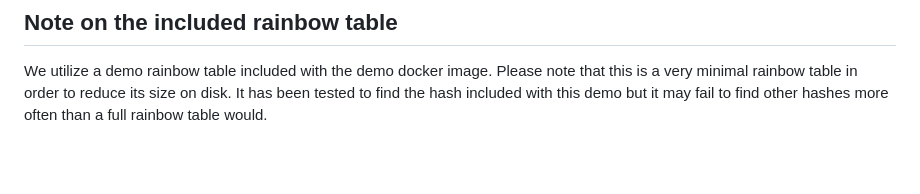
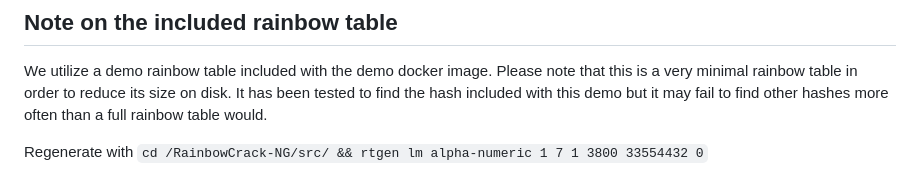
Before and after one commit to radicallyopensecurity/password-training, a Markdown page: password-cracking/rainbow/Readme.md, the part around the change. GitHub-like rendering; blank space fills up the shorter version.

Commit message:
Add instructions for rainbow regeneration

```diff
--- a/password-cracking/rainbow/Readme.md
+++ b/password-cracking/rainbow/Readme.md
@@ -85,3 +85,5 @@ If you are using the **generator.rb** script to generate your LM hash to crack w
 
 ## Note on the included rainbow table
 We utilize a demo rainbow table included with the demo docker image. Please note that this is a very minimal rainbow table in order to reduce its size on disk. It has been tested to find the hash included with this demo but it may fail to find other hashes more often than a full rainbow table would.
+
+Regenerate with `cd /RainbowCrack-NG/src/ && rtgen lm alpha-numeric 1 7 1 3800 33554432 0`
```
Also changed, not shown: password-cracking/estimator/Readme.md (+1 -1 lines).
